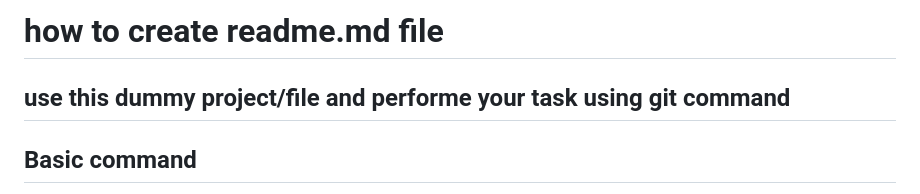
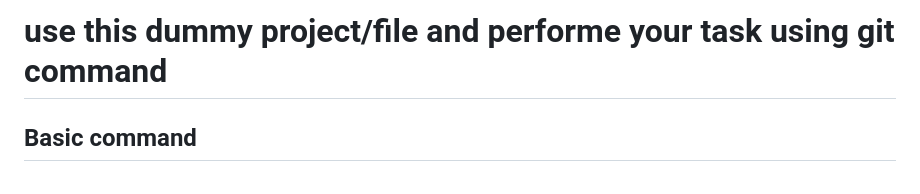
Before and after one commit to MERN-Stack123/git_practice, a Markdown page: README.md, the part around the change. Drawn GitHub-style.

```diff
--- a/README.md
+++ b/README.md
@@ -1,5 +1,4 @@
-# how to create readme.md file
-## use this dummy project/file and performe your task using git command
+# use this dummy project/file and performe your task using git command
 
 ## Basic command
 **ls :**  *list down data of current working directory*
```
